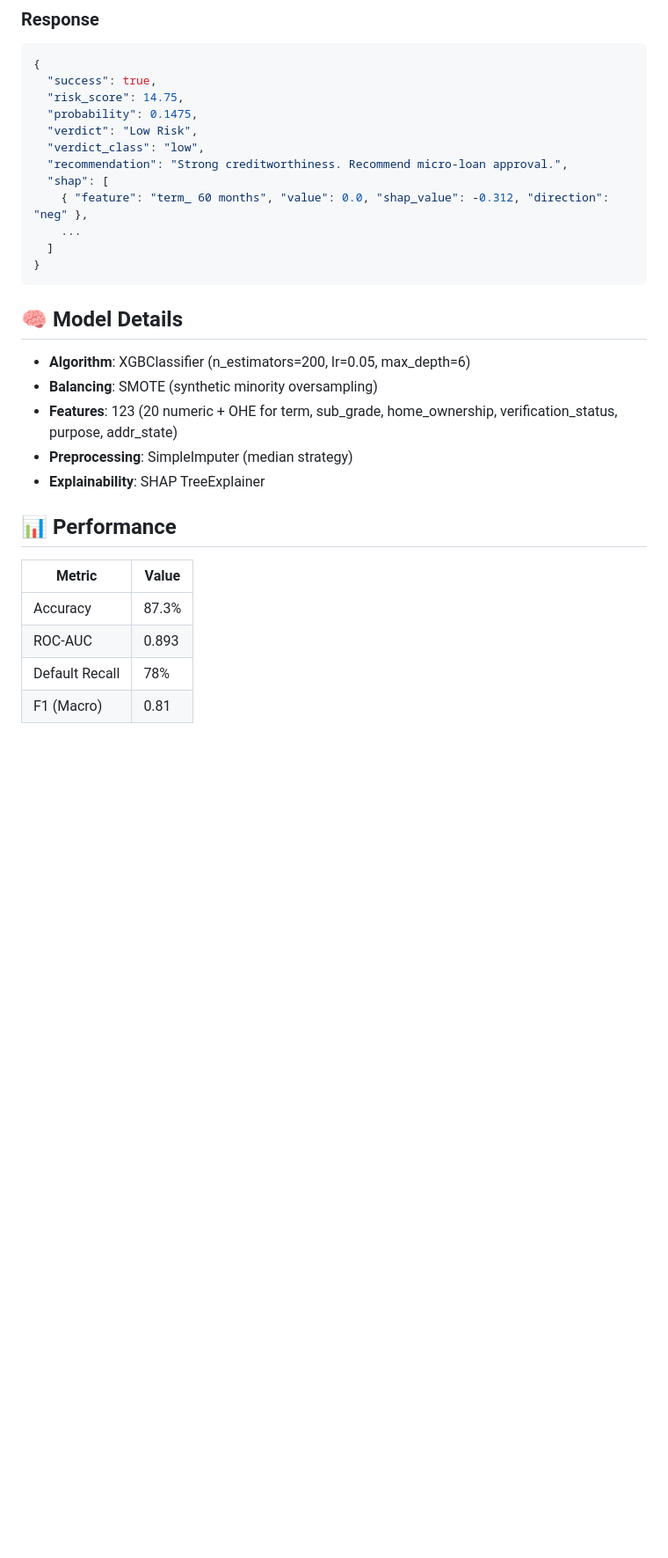
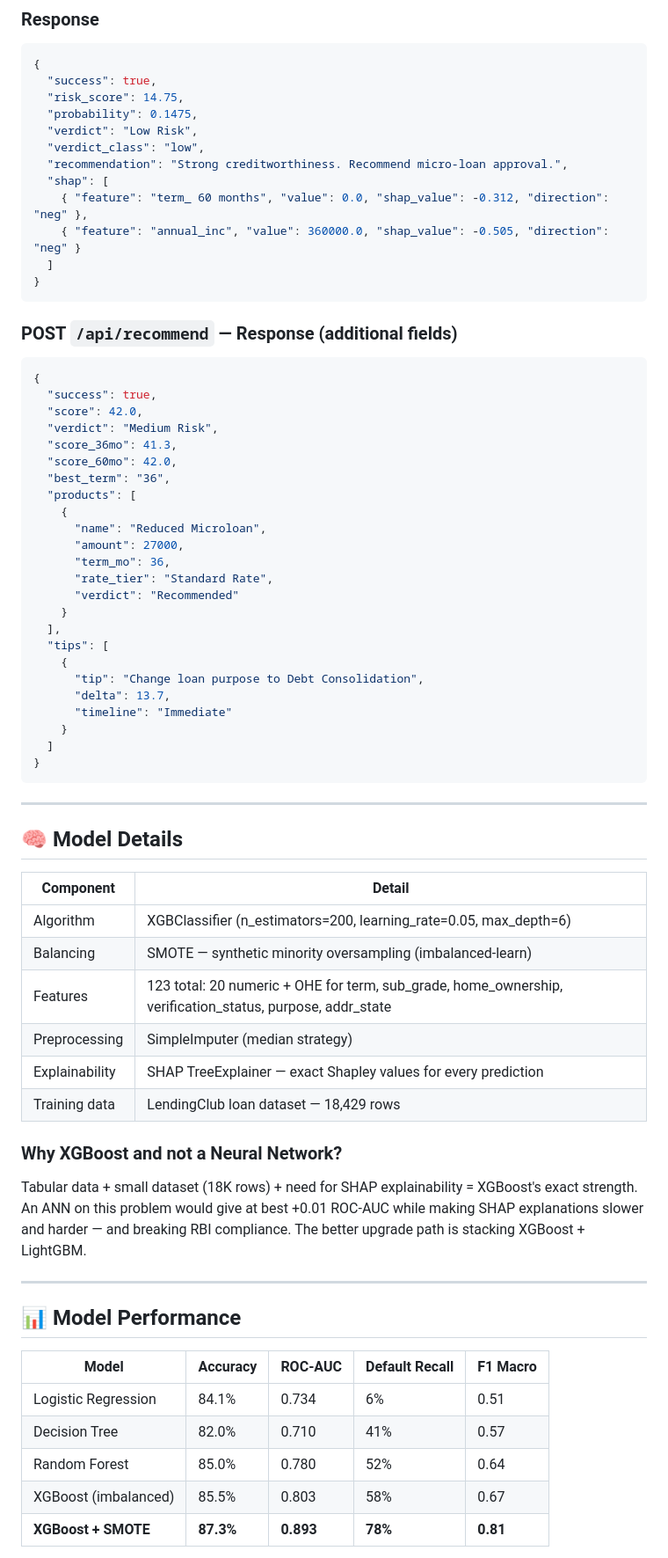
Before and after one commit to meghali137/Loan-Risk-Prediction, a Markdown page: README.md, the part around one of its changes. Shown at 88% size. Drawn GitHub-style; blank space fills up the shorter version.

````diff
--- a/README.md
+++ b/README.md
@@ -99,24 +142,66 @@ Open **http://localhost:5000** in your browser.
   "recommendation": "Strong creditworthiness. Recommend micro-loan approval.",
   "shap": [
     { "feature": "term_ 60 months", "value": 0.0, "shap_value": -0.312, "direction": "neg" },
-    ...
+    { "feature": "annual_inc", "value": 360000.0, "shap_value": -0.505, "direction": "neg" }
   ]
 }
 ```
 
+### POST `/api/recommend` — Response (additional fields)
+
+```json
+{
+  "success": true,
+  "score": 42.0,
+  "verdict": "Medium Risk",
+  "score_36mo": 41.3,
+  "score_60mo": 42.0,
+  "best_term": "36",
+  "products": [
+    {
+      "name": "Reduced Microloan",
+      "amount": 27000,
+      "term_mo": 36,
+      "rate_tier": "Standard Rate",
+      "verdict": "Recommended"
+    }
+  ],
+  "tips": [
+    {
+      "tip": "Change loan purpose to Debt Consolidation",
+      "delta": 13.7,
+      "timeline": "Immediate"
+    }
+  ]
+}
+```
+
+---
+
 ## 🧠 Model Details
 
-- **Algorithm**: XGBClassifier (n_estimators=200, lr=0.05, max_depth=6)
-- **Balancing**: SMOTE (synthetic minority oversampling)
-- **Features**: 123 (20 numeric + OHE for term, sub_grade, home_ownership, verification_status, purpose, addr_state)
-- **Preprocessing**: SimpleImputer (median strategy)
-- **Explainability**: SHAP TreeExplainer
+| Component | Detail |
+|-----------|--------|
+| Algorithm | XGBClassifier (n_estimators=200, learning_rate=0.05, max_depth=6) |
+| Balancing | SMOTE — synthetic minority oversampling (imbalanced-learn) |
+| Features | 123 total: 20 numeric + OHE for term, sub_grade, home_ownership, verification_status, purpose, addr_state |
+| Preprocessing | SimpleImputer (median strategy) |
+| Explainability | SHAP TreeExplainer — exact Shapley values for every prediction |
+| Training data | LendingClub loan dataset — 18,429 rows |
 
-## 📊 Performance
+### Why XGBoost and not a Neural Network?
 
-| Metric         | Value  |
-|----------------|--------|
-| Accuracy       | 87.3%  |
-| ROC-AUC        | 0.893  |
-| Default Recall | 78%    |
-| F1 (Macro)     | 0.81   |
+Tabular data + small dataset (18K rows) + need for SHAP explainability = XGBoost's exact strength. An ANN on this problem would give at best +0.01 ROC-AUC while making SHAP explanations slower and harder — and breaking RBI compliance. The better upgrade path is stacking XGBoost + LightGBM.
+
+---
+
+## 📊 Model Performance
+
+| Model | Accuracy | ROC-AUC | Default Recall | F1 Macro |
+|-------|----------|---------|----------------|----------|
+| Logistic Regression | 84.1% | 0.734 | 6% | 0.51 |
+| Decision Tree | 82.0% | 0.710 | 41% | 0.57 |
+| Random Forest | 85.0% | 0.780 | 52% | 0.64 |
+| XGBoost (imbalanced) | 85.5% | 0.803 | 58% | 0.67 |
+| **XGBoost + SMOTE** | **87.3%** | **0.893** | **78%** | **0.81** |
+
````
Also changed, not shown: other parts of README.md (+126 -26 lines).
